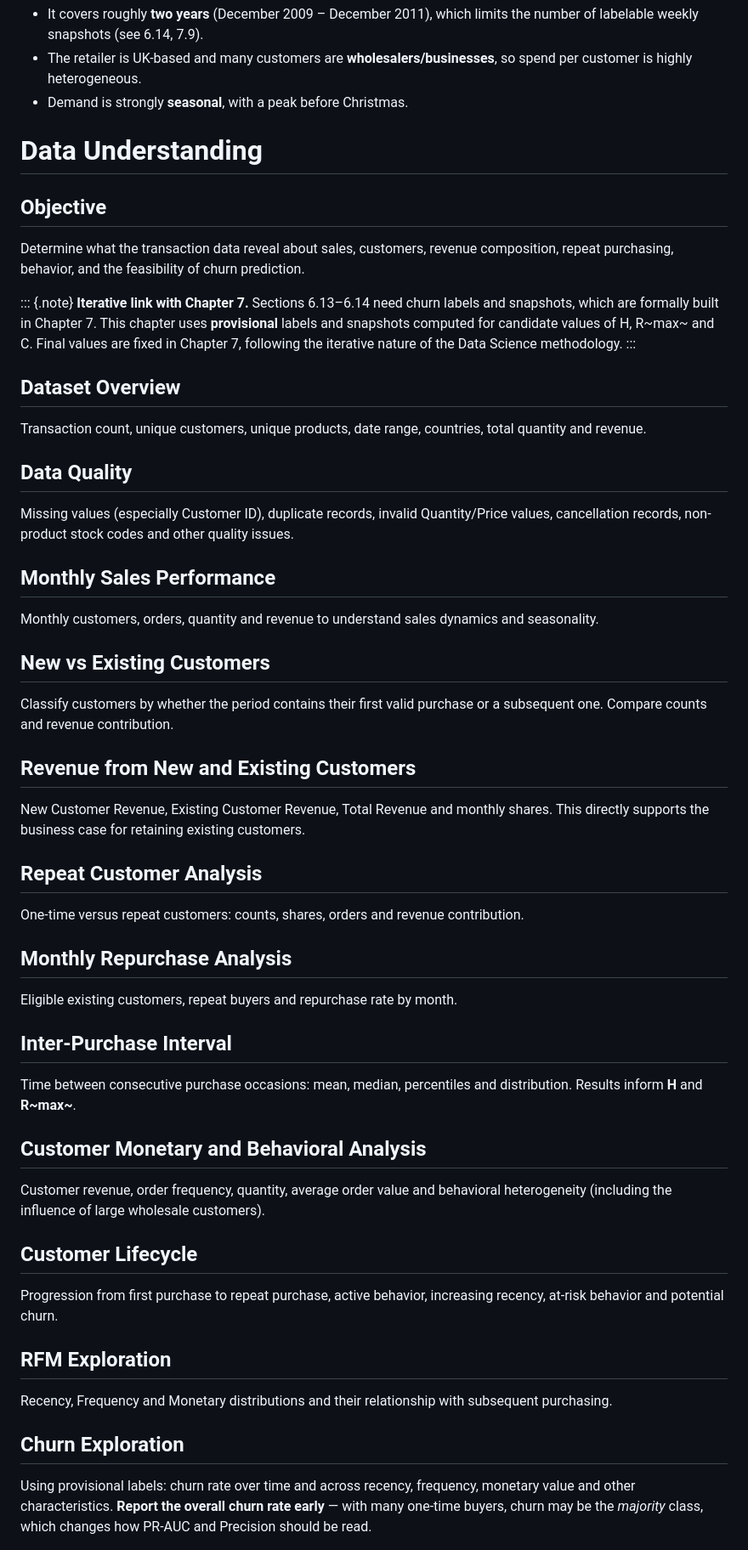
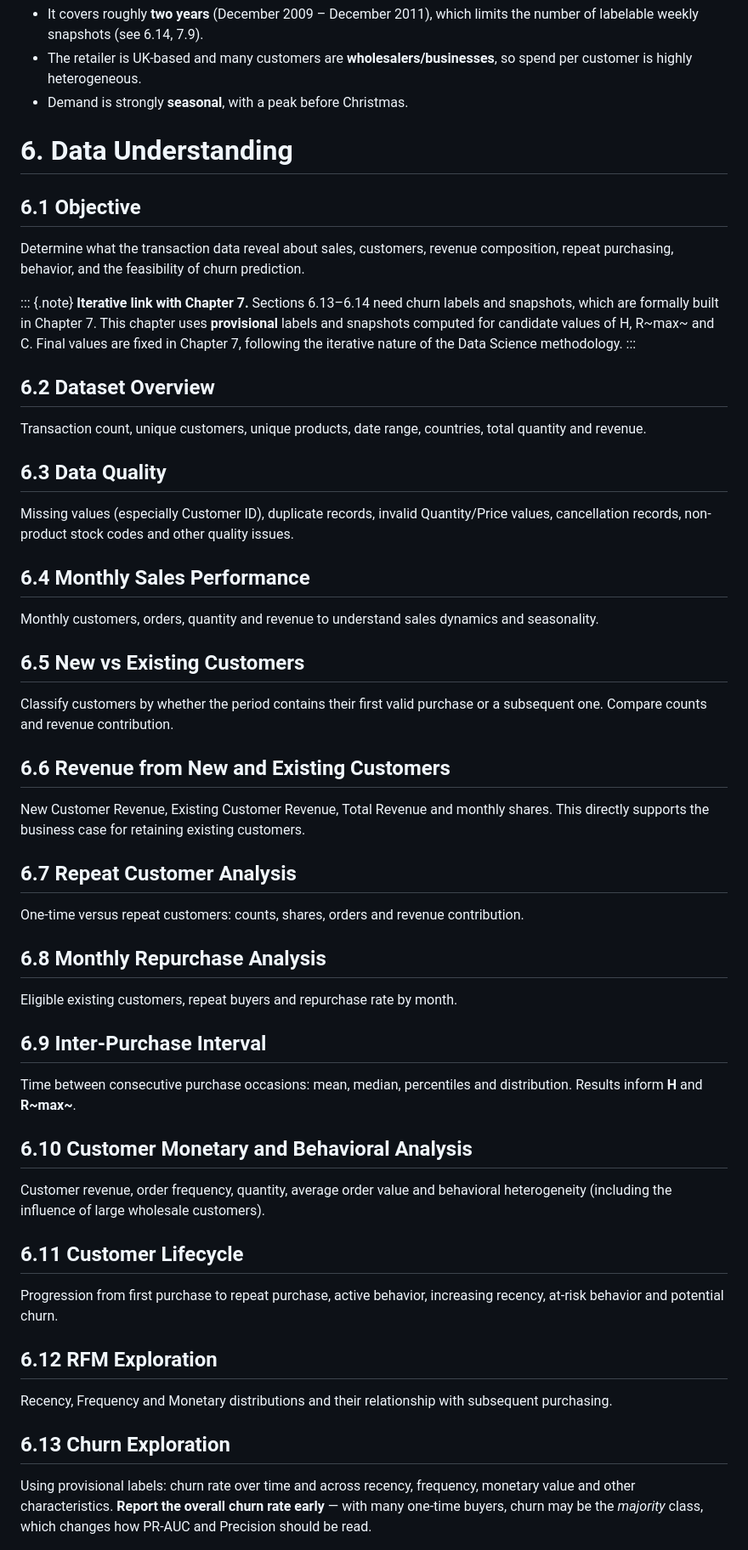
Before and after one commit to nguyenbaanh7779/customer-churn-prediction, a Markdown page: docs/strategy/README.md, the part around one of its changes. Shown at 85% size. Rendered like a GitHub page.

```diff
--- a/docs/strategy/README.md
+++ b/docs/strategy/README.md
@@ -284,9 +284,9 @@ Online Retail II is the historical extract used for experimentation, and the rep
 - The retailer is UK-based and many customers are **wholesalers/businesses**, so spend per customer is highly heterogeneous.
 - Demand is strongly **seasonal**, with a peak before Christmas.
 
-# Data Understanding
+# 6. Data Understanding
 
-## Objective
+## 6.1 Objective
 
 Determine what the transaction data reveal about sales, customers, revenue composition, repeat purchasing, behavior, and the feasibility of churn prediction.
 
@@ -294,51 +294,51 @@ Determine what the transaction data reveal about sales, customers, revenue compo
 **Iterative link with Chapter 7.** Sections 6.13–6.14 need churn labels and snapshots, which are formally built in Chapter 7. This chapter uses **provisional** labels and snapshots computed for candidate values of H, R~max~ and C. Final values are fixed in Chapter 7, following the iterative nature of the Data Science methodology.
 :::
 
-## Dataset Overview
+## 6.2 Dataset Overview
 
 Transaction count, unique customers, unique products, date range, countries, total quantity and revenue.
 
-## Data Quality
+## 6.3 Data Quality
 
 Missing values (especially Customer ID), duplicate records, invalid Quantity/Price values, cancellation records, non-product stock codes and other quality issues.
 
-## Monthly Sales Performance
+## 6.4 Monthly Sales Performance
 
 Monthly customers, orders, quantity and revenue to understand sales dynamics and seasonality.
 
-## New vs Existing Customers
+## 6.5 New vs Existing Customers
 
 Classify customers by whether the period contains their first valid purchase or a subsequent one. Compare counts and revenue contribution.
 
-## Revenue from New and Existing Customers
+## 6.6 Revenue from New and Existing Customers
 
 New Customer Revenue, Existing Customer Revenue, Total Revenue and monthly shares. This directly supports the business case for retaining existing customers.
 
-## Repeat Customer Analysis
+## 6.7 Repeat Customer Analysis
 
 One-time versus repeat customers: counts, shares, orders and revenue contribution.
 
-## Monthly Repurchase Analysis
+## 6.8 Monthly Repurchase Analysis
 
 Eligible existing customers, repeat buyers and repurchase rate by month.
 
-## Inter-Purchase Interval
+## 6.9 Inter-Purchase Interval
 
 Time between consecutive purchase occasions: mean, median, percentiles and distribution. Results inform **H** and **R~max~**.
 
-## Customer Monetary and Behavioral Analysis
+## 6.10 Customer Monetary and Behavioral Analysis
 
 Customer revenue, order frequency, quantity, average order value and behavioral heterogeneity (including the influence of large wholesale customers).
 
-## Customer Lifecycle
+## 6.11 Customer Lifecycle
 
 Progression from first purchase to repeat purchase, active behavior, increasing recency, at-risk behavior and potential churn.
 
-## RFM Exploration
+## 6.12 RFM Exploration
 
 Recency, Frequency and Monetary distributions and their relationship with subsequent purchasing.
 
-## Churn Exploration
+## 6.13 Churn Exploration
 
 Using provisional labels: churn rate over time and across recency, frequency, monetary value and other characteristics. **Report the overall churn rate early** — with many one-time buyers, churn may be the *majority* class, which changes how PR-AUC and Precision should be read.
 
```
Also changed, not shown: other parts of docs/strategy/README.md (+105 -105 lines).
